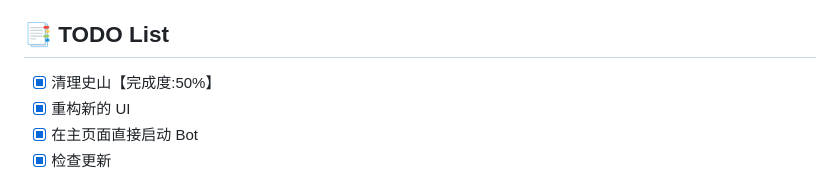
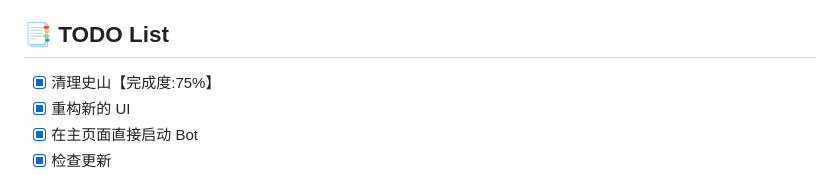
Before and after one commit to NonebotGUI/nonebot-flutter-gui, a Markdown page: README.md, the part around the change. Rendered like a GitHub page.

```diff
--- a/README.md
+++ b/README.md
@@ -75,7 +75,7 @@ sudo apt-get install appindicator3-0.1 libappindicator3-dev libnotify-dev
 
 ## 📑 TODO List
 
-- [X] 清理史山【完成度:50%】
+- [X] 清理史山【完成度:75%】
 - [X] 重构新的 UI
 - [X] 在主页面直接启动 Bot
 - [X] 检查更新
```
